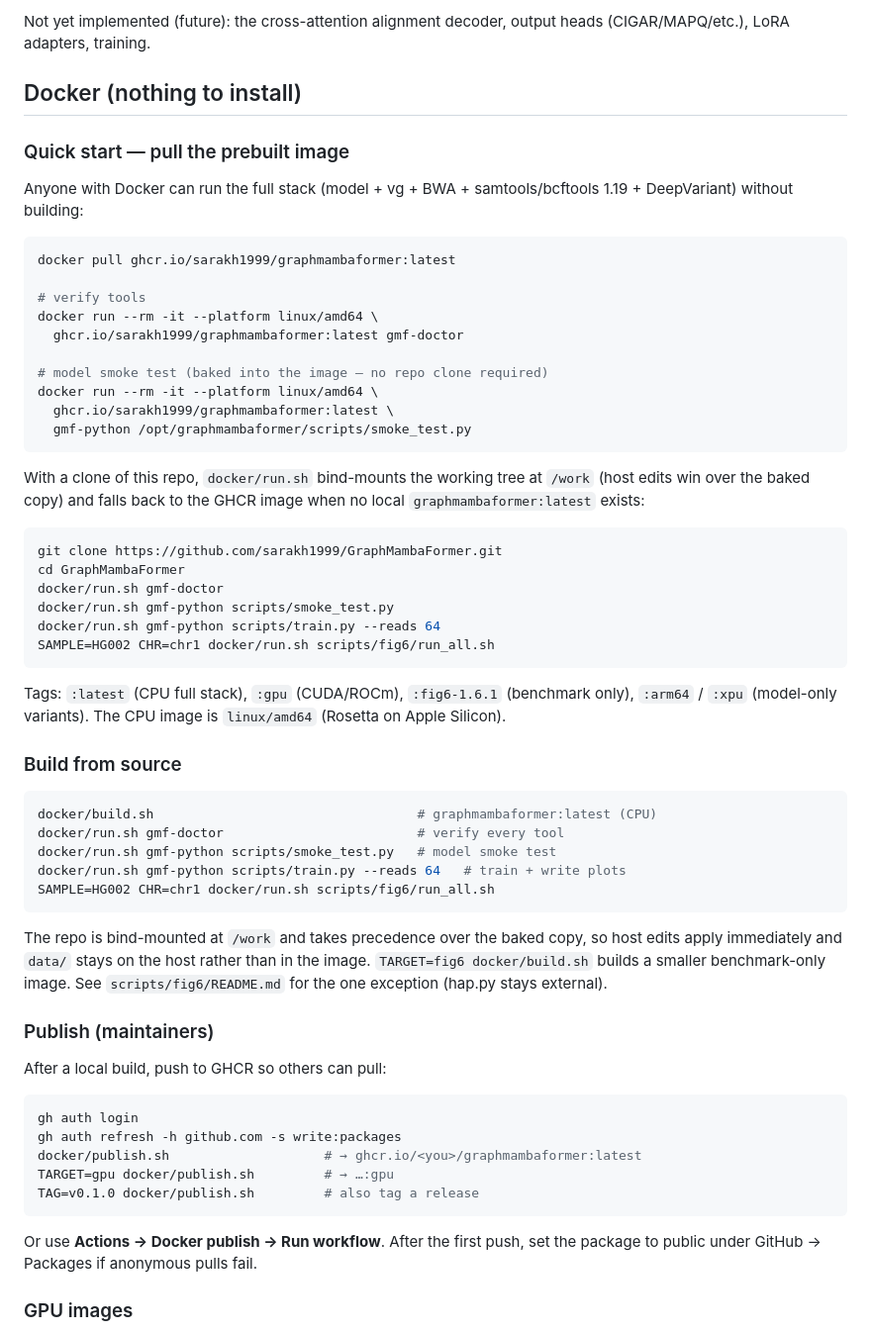
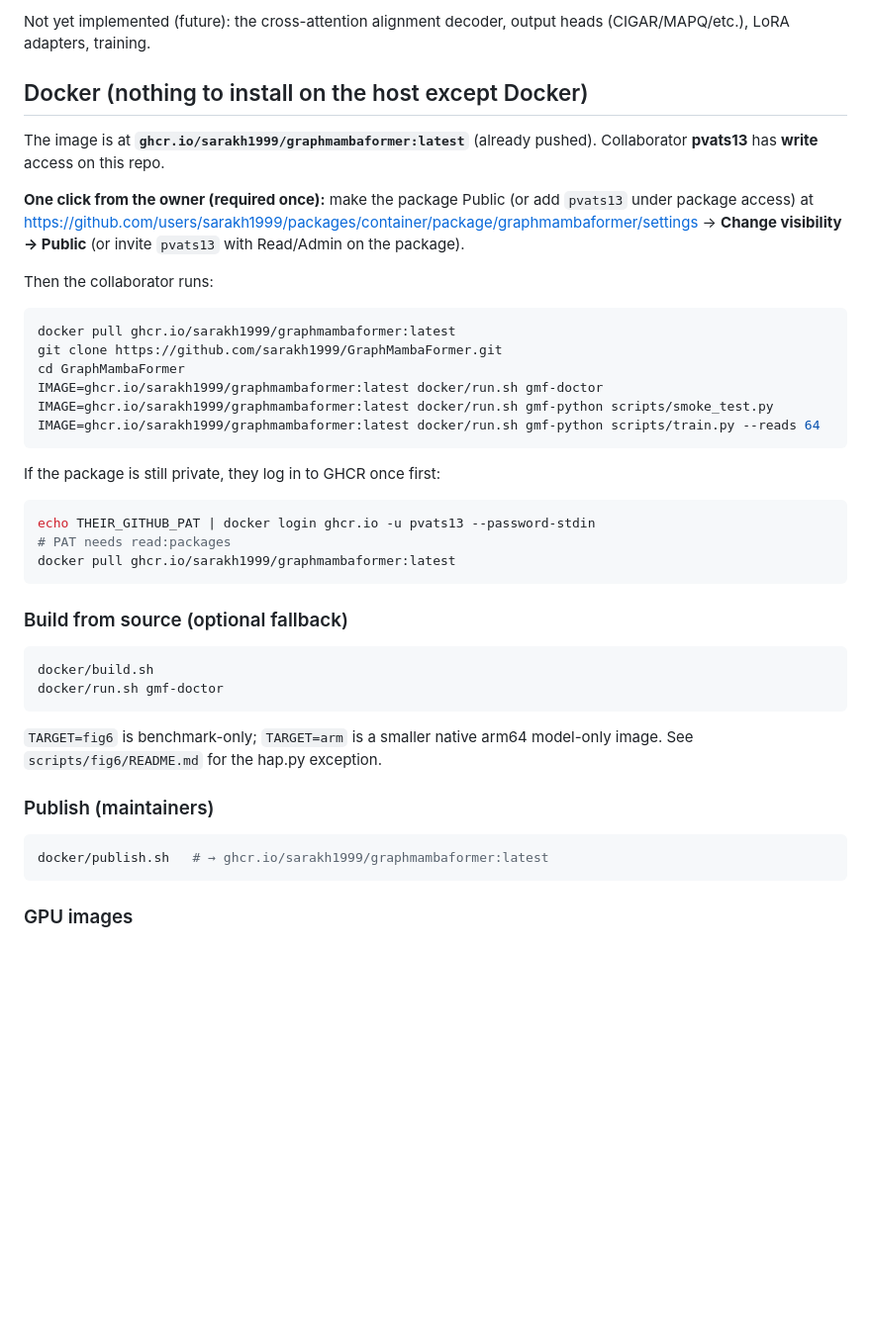
Before and after one commit to sarakh1999/GraphMambaFormer, a Markdown page: README.md, the part around the change. Shown at 99% size. Drawn GitHub-style; blank space fills up the shorter version.

Commit message:
docs: collaborator pull instructions for published GHCR image

````diff
--- a/README.md
+++ b/README.md
@@ -311,72 +311,50 @@ flags in `BlockConfig`; built-in factories supply the modules (or pass a custom
 Not yet implemented (future): the cross-attention alignment decoder, output heads
 (CIGAR/MAPQ/etc.), LoRA adapters, training.
 
-## Docker (nothing to install)
+## Docker (nothing to install on the host except Docker)
 
-### Quick start — pull the prebuilt image
+The image is at **`ghcr.io/sarakh1999/graphmambaformer:latest`** (already
+pushed). Collaborator **pvats13** has **write** access on this repo.
 
-Anyone with Docker can run the full stack (model + vg + BWA + samtools/bcftools
-1.19 + DeepVariant) without building:
+**One click from the owner (required once):** make the package Public (or add
+`pvats13` under package access) at
+https://github.com/users/sarakh1999/packages/container/package/graphmambaformer/settings
+→ **Change visibility → Public** (or invite `pvats13` with Read/Admin on the package).
+
+Then the collaborator runs:
 
 ```bash
 docker pull ghcr.io/sarakh1999/graphmambaformer:latest
-
-# verify tools
-docker run --rm -it --platform linux/amd64 \
-  ghcr.io/sarakh1999/graphmambaformer:latest gmf-doctor
-
-# model smoke test (baked into the image — no repo clone required)
-docker run --rm -it --platform linux/amd64 \
-  ghcr.io/sarakh1999/graphmambaformer:latest \
-  gmf-python /opt/graphmambaformer/scripts/smoke_test.py
+git clone https://github.com/sarakh1999/GraphMambaFormer.git
+cd GraphMambaFormer
+IMAGE=ghcr.io/sarakh1999/graphmambaformer:latest docker/run.sh gmf-doctor
+IMAGE=ghcr.io/sarakh1999/graphmambaformer:latest docker/run.sh gmf-python scripts/smoke_test.py
+IMAGE=ghcr.io/sarakh1999/graphmambaformer:latest docker/run.sh gmf-python scripts/train.py --reads 64
 ```
 
-With a clone of this repo, `docker/run.sh` bind-mounts the working tree at
-`/work` (host edits win over the baked copy) and falls back to the GHCR image
-when no local `graphmambaformer:latest` exists:
+If the package is still private, they log in to GHCR once first:
 
 ```bash
-git clone https://github.com/sarakh1999/GraphMambaFormer.git
-cd GraphMambaFormer
-docker/run.sh gmf-doctor
-docker/run.sh gmf-python scripts/smoke_test.py
-docker/run.sh gmf-python scripts/train.py --reads 64
-SAMPLE=HG002 CHR=chr1 docker/run.sh scripts/fig6/run_all.sh
+echo THEIR_GITHUB_PAT | docker login ghcr.io -u pvats13 --password-stdin
+# PAT needs read:packages
+docker pull ghcr.io/sarakh1999/graphmambaformer:latest
 ```
 
-Tags: `:latest` (CPU full stack), `:gpu` (CUDA/ROCm), `:fig6-1.6.1` (benchmark
-only), `:arm64` / `:xpu` (model-only variants). The CPU image is `linux/amd64`
-(Rosetta on Apple Silicon).
-
-### Build from source
+### Build from source (optional fallback)
 
 ```bash
-docker/build.sh                                  # graphmambaformer:latest (CPU)
-docker/run.sh gmf-doctor                         # verify every tool
-docker/run.sh gmf-python scripts/smoke_test.py   # model smoke test
-docker/run.sh gmf-python scripts/train.py --reads 64   # train + write plots
-SAMPLE=HG002 CHR=chr1 docker/run.sh scripts/fig6/run_all.sh
+docker/build.sh
+docker/run.sh gmf-doctor
 ```
 
-The repo is bind-mounted at `/work` and takes precedence over the baked copy,
-so host edits apply immediately and `data/` stays on the host rather than in
-the image. `TARGET=fig6 docker/build.sh` builds a smaller benchmark-only image.
-See `scripts/fig6/README.md` for the one exception (hap.py stays external).
+`TARGET=fig6` is benchmark-only; `TARGET=arm` is a smaller native arm64
+model-only image. See `scripts/fig6/README.md` for the hap.py exception.
 
 ### Publish (maintainers)
 
-After a local build, push to GHCR so others can pull:
-
 ```bash
-gh auth login
-gh auth refresh -h github.com -s write:packages
-docker/publish.sh                    # → ghcr.io/<you>/graphmambaformer:latest
-TARGET=gpu docker/publish.sh         # → …:gpu
-TAG=v0.1.0 docker/publish.sh         # also tag a release
+docker/publish.sh   # → ghcr.io/sarakh1999/graphmambaformer:latest
 ```
-
-Or use **Actions → Docker publish → Run workflow**. After the first push, set
-the package to public under GitHub → Packages if anonymous pulls fail.
 
 ### GPU images
 
````
